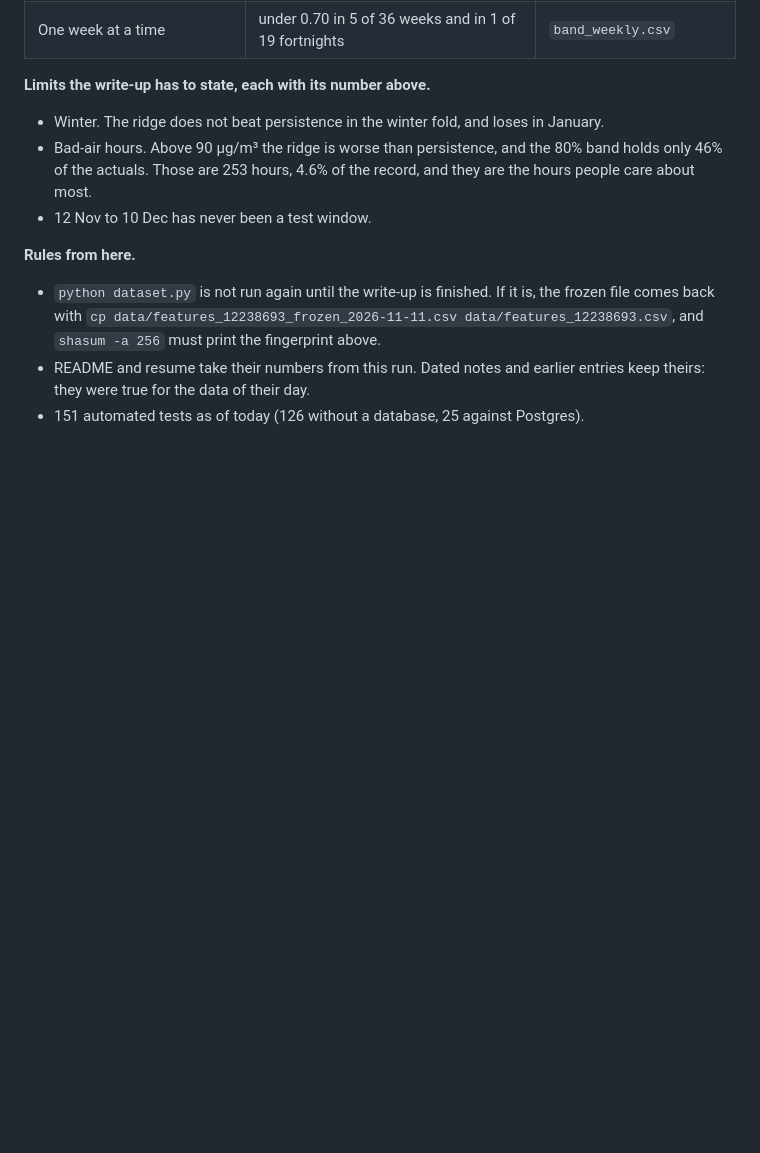
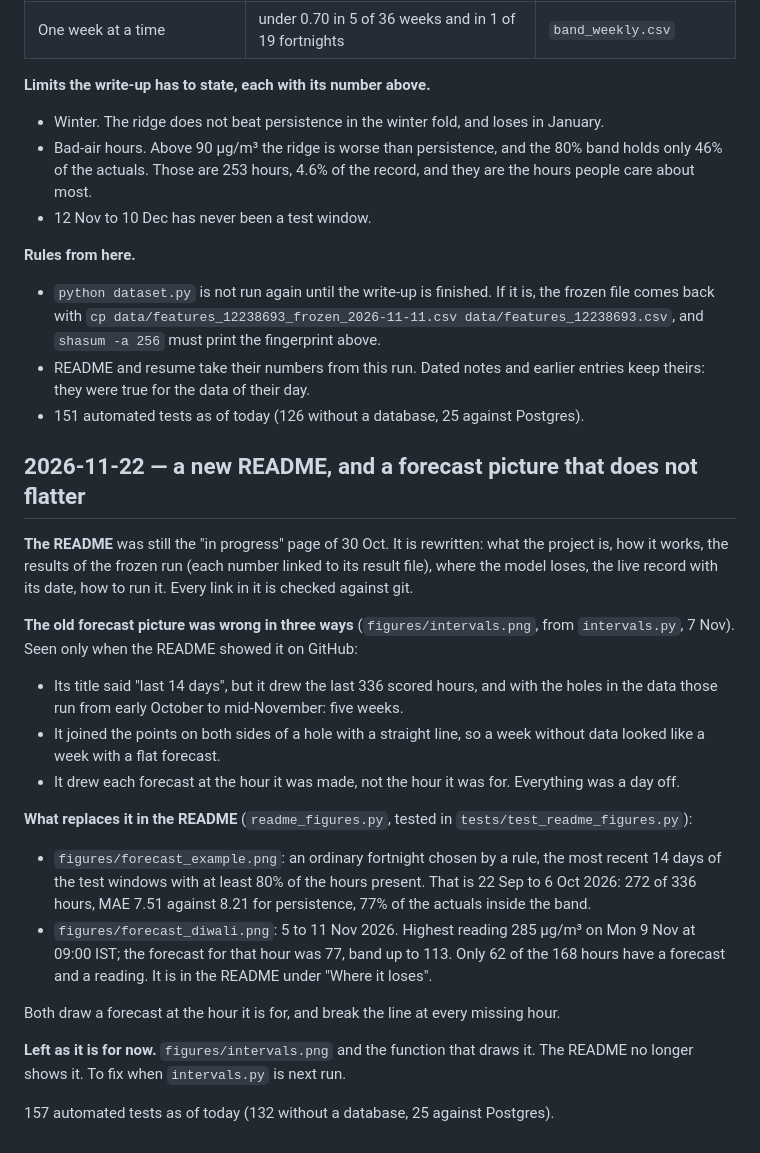
Before and after one commit to vaibhavpanchal9/pune-aqi, a Markdown page: docs/decisions.md, the part around the change. GitHub-like rendering; blank space fills up the shorter version.

```diff
--- a/docs/decisions.md
+++ b/docs/decisions.md
@@ -564,3 +564,34 @@ evaluation scripts were run on it in one go.
 - README and resume take their numbers from this run. Dated notes and earlier entries keep theirs:
   they were true for the data of their day.
 - 151 automated tests as of today (126 without a database, 25 against Postgres).
+
+## 2026-11-22 — a new README, and a forecast picture that does not flatter
+
+**The README** was still the "in progress" page of 30 Oct. It is rewritten: what the project is, how
+it works, the results of the frozen run (each number linked to its result file), where the model
+loses, the live record with its date, how to run it. Every link in it is checked against git.
+
+**The old forecast picture was wrong in three ways** (`figures/intervals.png`, from `intervals.py`,
+7 Nov). Seen only when the README showed it on GitHub:
+
+- Its title said "last 14 days", but it drew the last 336 scored hours, and with the holes in the
+  data those run from early October to mid-November: five weeks.
+- It joined the points on both sides of a hole with a straight line, so a week without data looked
+  like a week with a flat forecast.
+- It drew each forecast at the hour it was made, not the hour it was for. Everything was a day off.
+
+**What replaces it in the README** (`readme_figures.py`, tested in `tests/test_readme_figures.py`):
+
+- `figures/forecast_example.png`: an ordinary fortnight chosen by a rule, the most recent 14 days of
+  the test windows with at least 80% of the hours present. That is 22 Sep to 6 Oct 2026: 272 of 336
+  hours, MAE 7.51 against 8.21 for persistence, 77% of the actuals inside the band.
+- `figures/forecast_diwali.png`: 5 to 11 Nov 2026. Highest reading 285 µg/m³ on Mon 9 Nov at 09:00 IST;
+  the forecast for that hour was 77, band up to 113. Only 62 of the 168 hours have a forecast and a
+  reading. It is in the README under "Where it loses".
+
+Both draw a forecast at the hour it is for, and break the line at every missing hour.
+
+**Left as it is for now.** `figures/intervals.png` and the function that draws it. The README no longer
+shows it. To fix when `intervals.py` is next run.
+
+157 automated tests as of today (132 without a database, 25 against Postgres).
```
Also changed, not shown: README.md (+16 -3 lines), figures/forecast_diwali.png (added), figures/forecast_example.png (added), 2 other files.
